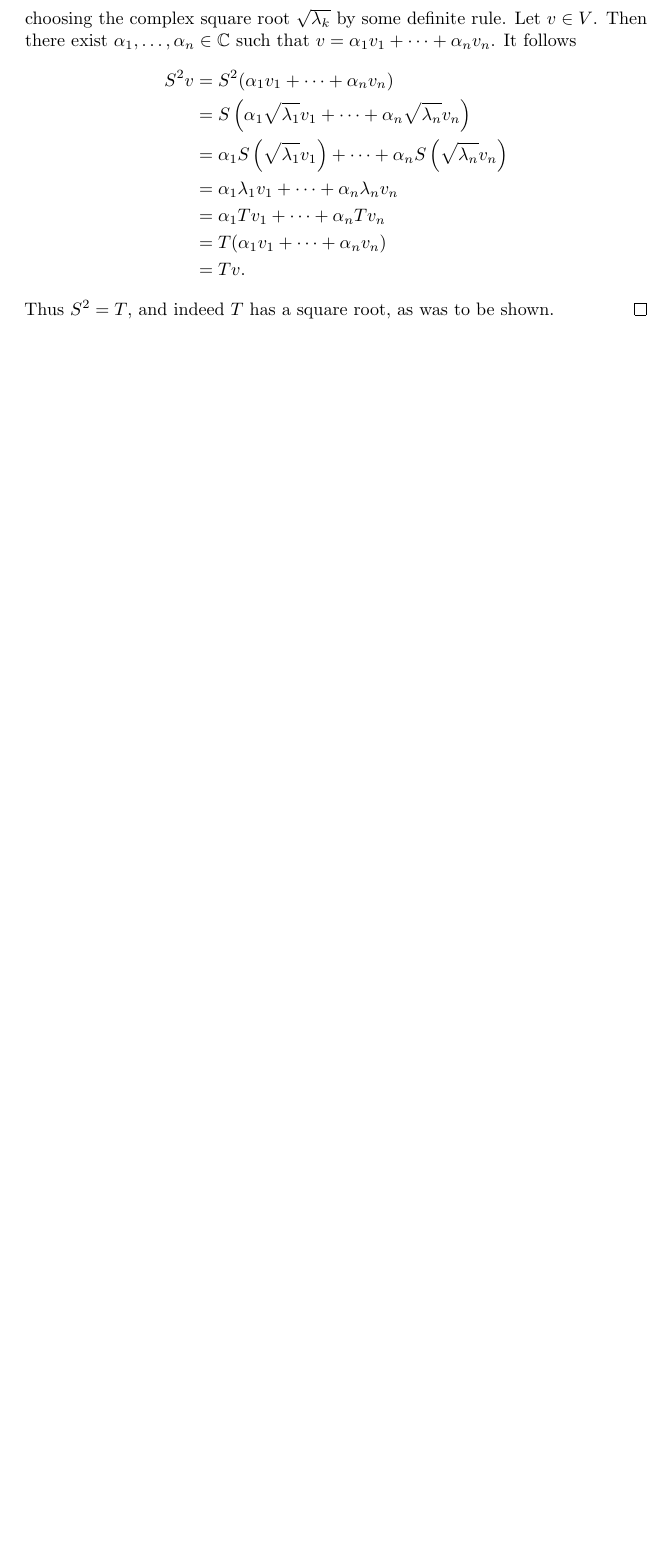
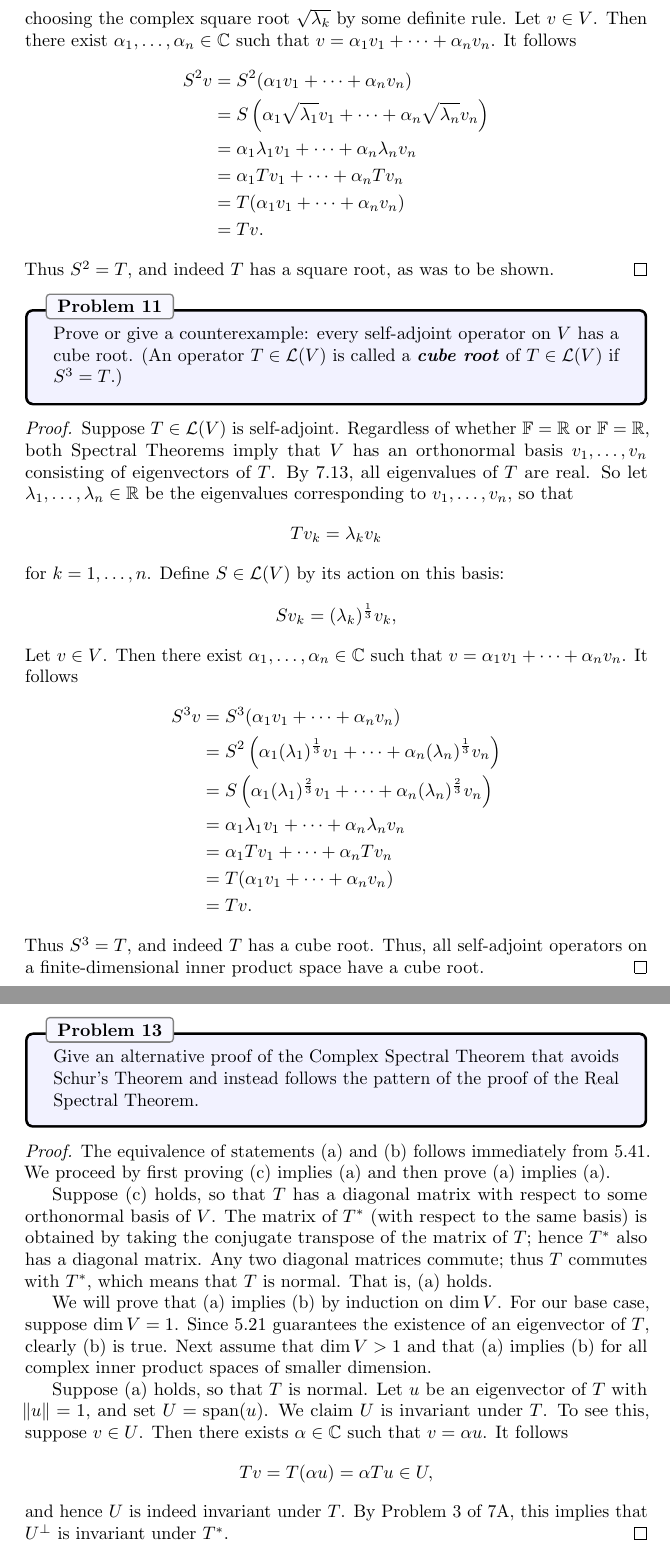
Before and after one commit to jubnoske08/linear_algebra, a LaTeX document (chapter_7.tex): part of page 13 of 13 before the commit and two parts of pages 13 and 14 of 14 after it, the two joined at a grey line, cut so that both start at the same text, the shorter picture padded with empty space. Compiled offline with pdfLaTeX.

Commit message:
wrapping up 7B

```diff
--- a/chapter_7.tex
+++ b/chapter_7.tex
@@ -590,7 +590,6 @@ choosing the complex square root $\sqrt{\lambda_k}$ by some definite rule.  Let
 \begin{align*}
 S^2 v &= S^2( \alpha_1v_1 + \dots + \alpha_nv_n)\\
 &= S\left(\alpha_1\sqrt{\lambda_1}v_1 + \dots + \alpha_n\sqrt{\lambda_n}v_n\right)\\
-&= \alpha_1S\left(\sqrt{\lambda_1}v_1\right) + \dots + \alpha_nS\left(\sqrt{\lambda_n}v_n\right)\\
 &= \alpha_1\lambda_1v_1 + \dots + \alpha_n\lambda_n v_n\\
 &= \alpha_1Tv_1 + \dots + \alpha_nTv_n\\
 &= T( \alpha_1v_1 + \dots + \alpha_nv_n)\\
@@ -598,4 +597,44 @@ S^2 v &= S^2( \alpha_1v_1 + \dots + \alpha_nv_n)\\
 \end{align*}
 Thus $S^2 = T$, and indeed $T$ has a square root, as was to be shown.
 \end{proof}
+
+\begin{problem}{11}
+Prove or give a counterexample: every self-adjoint operator on $V$ has a cube root.  (An operator $T\in\Hom(V)$ is called a \textbf{\textit{cube root}} of $T\in\Hom(V)$ if $S^3 = T$.)
+\end{problem}
+\begin{proof}
+Suppose $T\in\Hom(V)$ is self-adjoint.  Regardless of whether $\F=\R$ or $\F =\R$, both Spectral Theorems imply that $V$ has an orthonormal basis $v_1,\dots, v_n$ consisting of eigenvectors of $T$.  By 7.13, all eigenvalues of $T$ are real.  So let $\lambda_1,\dots, \lambda_n\in\R$ be the eigenvalues corresponding to $v_1,\dots, v_n$, so that
+\begin{align*}
+Tv_k = \lambda_k v_k
+\end{align*}
+for $k = 1,\dots, n$.  Define $S\in\Hom(V)$ by its action on this basis:
+\begin{align*}
+Sv_k = (\lambda_k)^\frac{1}{3}v_k,
+\end{align*}
+Let $v\in V$.  Then there exist $\alpha_1,\dots, \alpha_n\in\C$ such that $v = \alpha_1v_1 + \dots + \alpha_nv_n$.  It follows
+\begin{align*}
+S^3 v &= S^3( \alpha_1v_1 + \dots + \alpha_nv_n)\\
+&= S^2\left(\alpha_1(\lambda_1)^\frac{1}{3}v_1 + \dots + \alpha_n(\lambda_n)^\frac{1}{3}v_n\right)\\
+&= S\left(\alpha_1(\lambda_1)^\frac{2}{3}v_1 + \dots + \alpha_n(\lambda_n)^\frac{2}{3} v_n\right)\\
+&= \alpha_1\lambda_1v_1 + \dots + \alpha_n\lambda_n v_n\\
+&= \alpha_1Tv_1 + \dots + \alpha_nTv_n\\
+&= T( \alpha_1v_1 + \dots + \alpha_nv_n)\\
+&= Tv.
+\end{align*}
+Thus $S^3 = T$, and indeed $T$ has a cube root.  Thus, all self-adjoint operators on a finite-dimensional inner product space have a cube root.
+\end{proof}
+
+% Problem 13
+\begin{problem}{13}
+Give an alternative proof of the Complex Spectral Theorem that avoids Schur's Theorem and instead follows the pattern of the proof of the Real Spectral Theorem.
+\end{problem}
+\begin{proof}
+The equivalence of statements (a) and (b) follows immediately from 5.41.  We proceed by first proving (c) implies (a) and then prove (a) implies (a).\\
+\indent Suppose (c) holds, so that $T$ has a diagonal matrix with respect to some orthonormal basis of $V$.  The matrix of $T^\ast$ (with respect to the same basis) is obtained by taking the conjugate transpose of the matrix of $T$; hence $T^\ast$ also has a diagonal matrix.  Any two diagonal matrices commute; thus $T$ commutes with $T^\ast$, which means that $T$ is normal.  That is, (a) holds.\\
+\indent We will prove that (a) implies (b) by induction on $\dim V$.  For our base case, suppose $\dim V= 1$.  Since 5.21 guarantees the existence of an eigenvector of $T$, clearly (b) is true.  Next assume that $\dim V > 1$ and that (a) implies (b) for all complex inner product spaces of smaller dimension.\\
+\indent Suppose (a) holds, so that $T$ is normal.  Let $u$ be an eigenvector of $T$ with $\norm{u} = 1$, and set $U = \Span(u)$.  We claim $U$ is invariant under $T$.  To see this, suppose $v\in U$.  Then there exists $\alpha\in\C$ such that $v = \alpha u$.  It follows
+\begin{align*}
+Tv = T(\alpha u) = \alpha Tu \in U,
+\end{align*}
+and hence $U$ is indeed invariant under $T$.  By Problem 3 of 7A, this implies that $U^\perp$ is invariant under $T^\ast$.
+\end{proof}
 \end{document}
```
